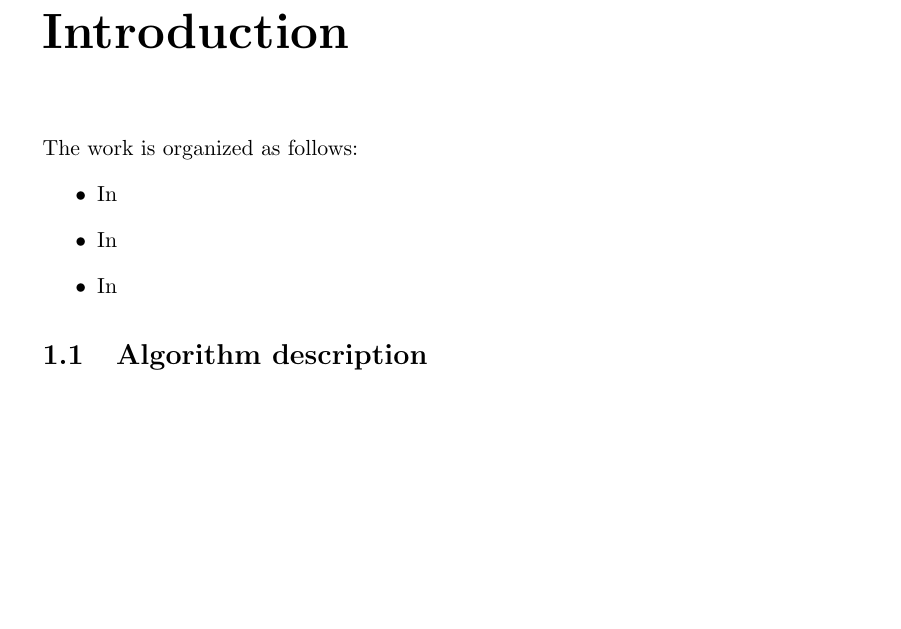
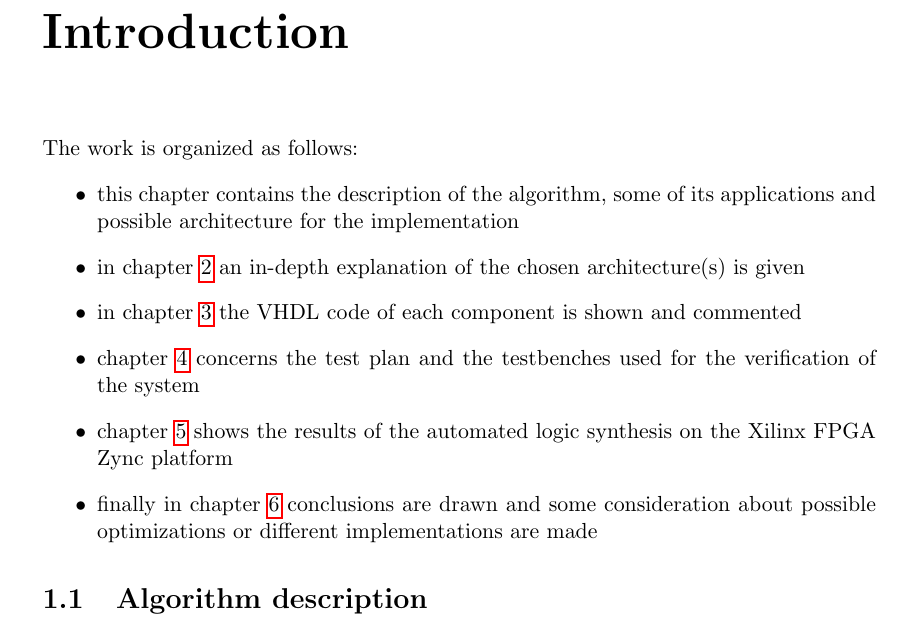
Before and after one commit to MPinna/CRC285, a LaTeX thesis (doc/main.tex, which reads doc/introduction.tex): part of page 6 of 15, cut so that both start at the same text, the shorter picture padded with empty space. Compiled offline with pdfLaTeX.

Commit message:
Add chapters overview in intro

```diff
--- a/doc/introduction.tex
+++ b/doc/introduction.tex
@@ -6,11 +6,13 @@
 %-------------------------------------------------------------------------------
 \chapter{Introduction}\label{ch:introduction}
 The work is organized as follows:
-%TODO add work structure
 \begin{itemize}
-	\item In
-	\item In
-	\item In
+	\item this chapter contains the description of the algorithm, some of its applications and possible architecture for the implementation
+	\item in chapter \ref{ch:architecture} an in-depth explanation of the chosen architecture(s) is given
+	\item in chapter \ref{ch:vhdl_code} the VHDL code of each component is shown and commented
+	\item chapter \ref{ch:testplan} concerns the test plan and the testbenches used for the verification of the system
+	\item chapter \ref{ch:synth_results} shows the results of the automated logic synthesis on the Xilinx FPGA Zync platform
+	\item finally in chapter \ref{ch:conclusions} conclusions are drawn and some consideration about possible optimizations or different implementations are made
 \end{itemize}
 
 \section{Algorithm description}\label{sec:alg_description}
```
